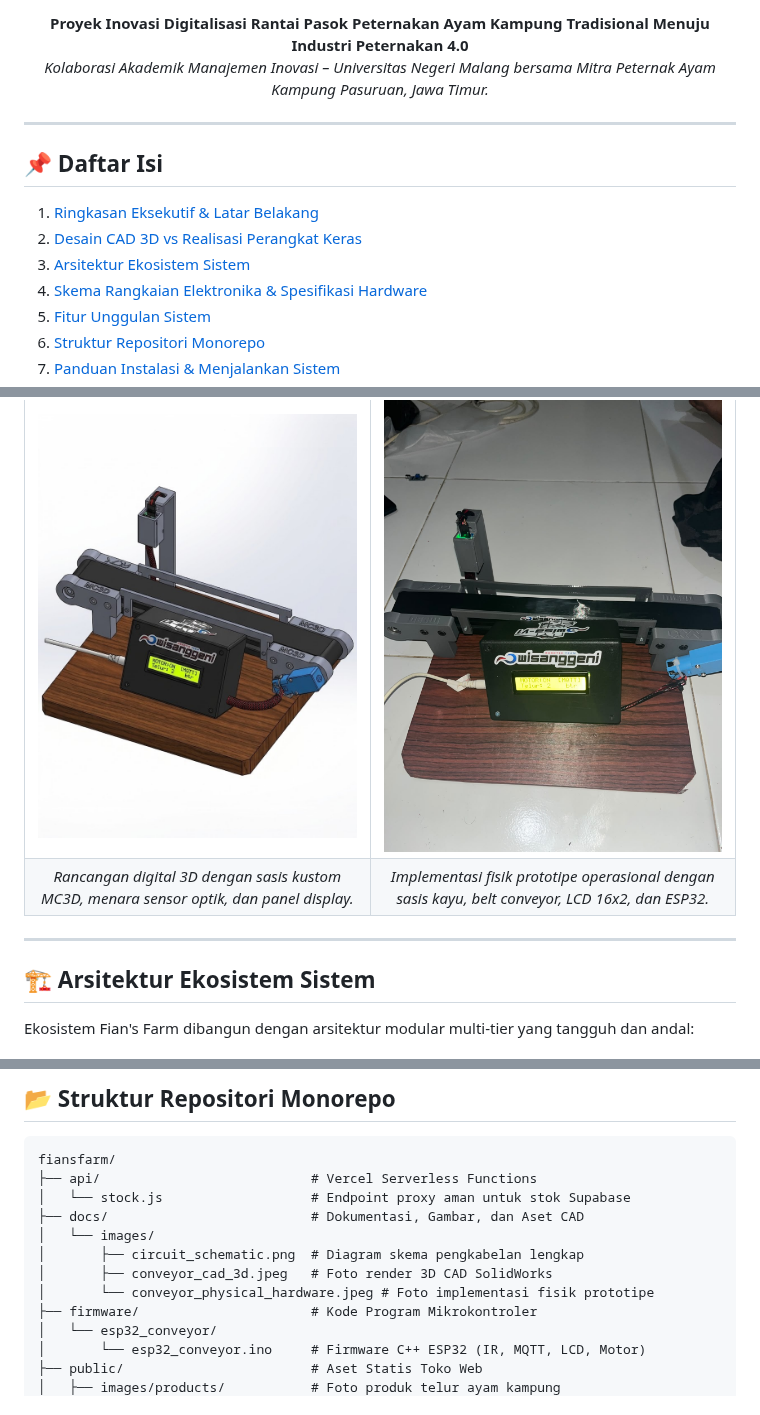
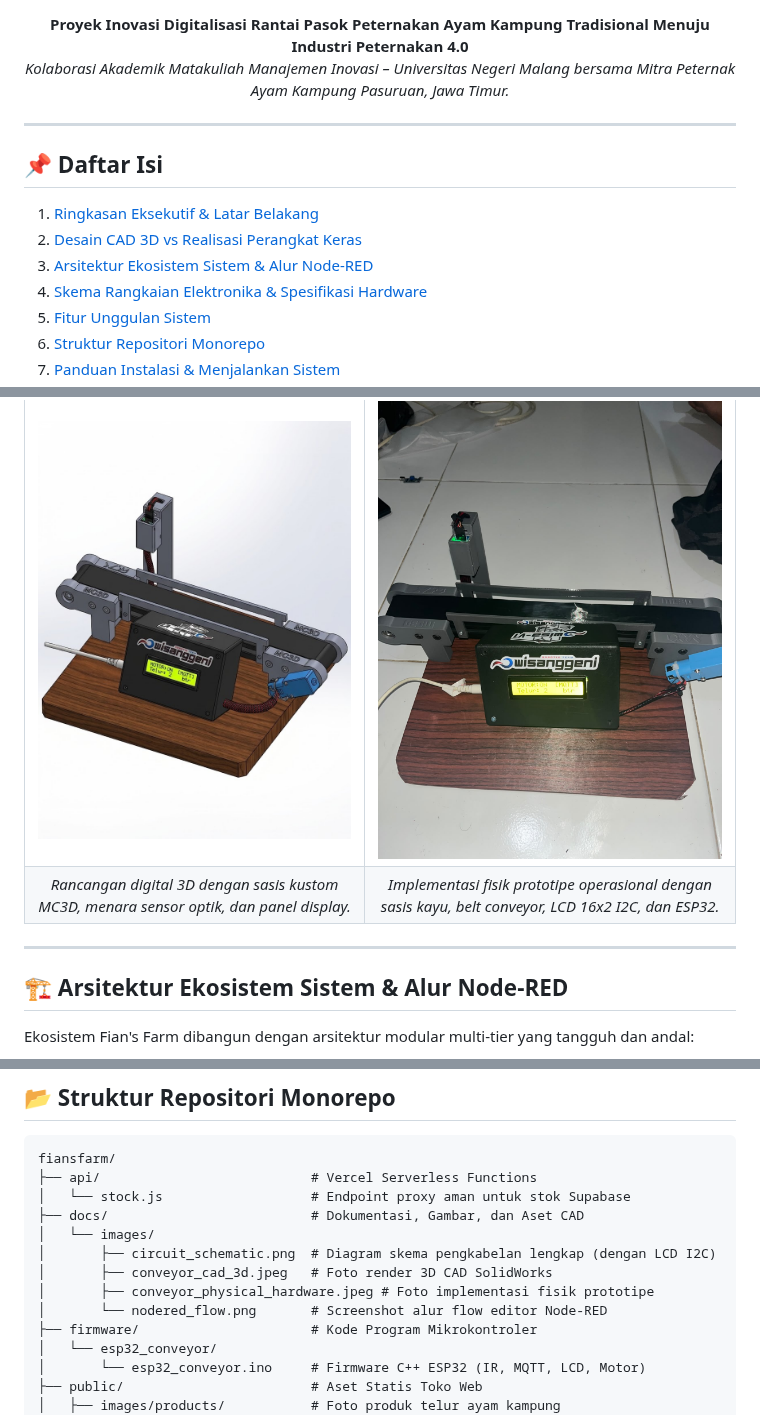
Before and after one commit to raihanbaskara/fiansfarm, a Markdown page: README.md, 3 parts joined by grey strips. Rendered like a GitHub page.

```diff
--- a/README.md
+++ b/README.md
@@ -10,7 +10,7 @@
 
 <p align="center">
   <strong>Proyek Inovasi Digitalisasi Rantai Pasok Peternakan Ayam Kampung Tradisional Menuju Industri Peternakan 4.0</strong><br>
-  <em>Kolaborasi Akademik Manajemen Inovasi &ndash; Universitas Negeri Malang bersama Mitra Peternak Ayam Kampung Pasuruan, Jawa Timur.</em>
+  <em>Kolaborasi Akademik Matakuliah Manajemen Inovasi &ndash; Universitas Negeri Malang bersama Mitra Peternak Ayam Kampung Pasuruan, Jawa Timur.</em>
 </p>
 
 ---
@@ -20,7 +20,7 @@
 ## 📌 Daftar Isi
 1. [Ringkasan Eksekutif & Latar Belakang](#-ringkasan-eksekutif--latar-belakang)
 2. [Desain CAD 3D vs Realisasi Perangkat Keras](#-desain-cad-3d-vs-realisasi-perangkat-keras)
-3. [Arsitektur Ekosistem Sistem](#-arsitektur-ekosistem-sistem)
+3. [Arsitektur Ekosistem Sistem & Alur Node-RED](#-arsitektur-ekosistem-sistem--alur-node-red)
 4. [Skema Rangkaian Elektronika & Spesifikasi Hardware](#-skema-rangkaian-elektronika--spesifikasi-hardware)
 5. [Fitur Unggulan Sistem](#-fitur-unggulan-sistem)
 6. [Struktur Repositori Monorepo](#-struktur-repositori-monorepo)
@@ -57,11 +57,11 @@ Perangkat conveyor disimulasikan dan dirancang terlebih dahulu menggunakan pemod
 | 🖥️ Desain Konseptual 3D CAD | 🛠️ Realisasi Perangkat Keras Fisik |
 | :---: | :---: |
 | <img src="docs/images/conveyor_cad_3d.jpeg" alt="Desain 3D CAD Conveyor" width="460"/> | <img src="docs/images/conveyor_physical_hardware.jpeg" alt="Perangkat Keras Fisik Conveyor" width="460"/> |
-| *Rancangan digital 3D dengan sasis kustom MC3D, menara sensor optik, dan panel display.* | *Implementasi fisik prototipe operasional dengan sasis kayu, belt conveyor, LCD 16x2, dan ESP32.* |
+| *Rancangan digital 3D dengan sasis kustom MC3D, menara sensor optik, dan panel display.* | *Implementasi fisik prototipe operasional dengan sasis kayu, belt conveyor, LCD 16x2 I2C, dan ESP32.* |
 
 ---
 
-## 🏗️ Arsitektur Ekosistem Sistem
+## 🏗️ Arsitektur Ekosistem Sistem & Alur Node-RED
 
 Ekosistem Fian's Farm dibangun dengan arsitektur modular multi-tier yang tangguh dan andal:
 
@@ -166,9 +185,10 @@ fiansfarm/
 │   └── stock.js                   # Endpoint proxy aman untuk stok Supabase
 ├── docs/                          # Dokumentasi, Gambar, dan Aset CAD
 │   └── images/
-│       ├── circuit_schematic.png  # Diagram skema pengkabelan lengkap
+│       ├── circuit_schematic.png  # Diagram skema pengkabelan lengkap (dengan LCD I2C)
 │       ├── conveyor_cad_3d.jpeg   # Foto render 3D CAD SolidWorks
-│       └── conveyor_physical_hardware.jpeg # Foto implementasi fisik prototipe
+│       ├── conveyor_physical_hardware.jpeg # Foto implementasi fisik prototipe
+│       └── nodered_flow.png       # Screenshot alur flow editor Node-RED
 ├── firmware/                      # Kode Program Mikrokontroler
 │   └── esp32_conveyor/
 │       └── esp32_conveyor.ino     # Firmware C++ ESP32 (IR, MQTT, LCD, Motor)
```
Also changed, not shown: other parts of README.md (+46 -16 lines), docs/images/circuit_schematic.png, docs/images/nodered_flow.png (added), 1 other file.
